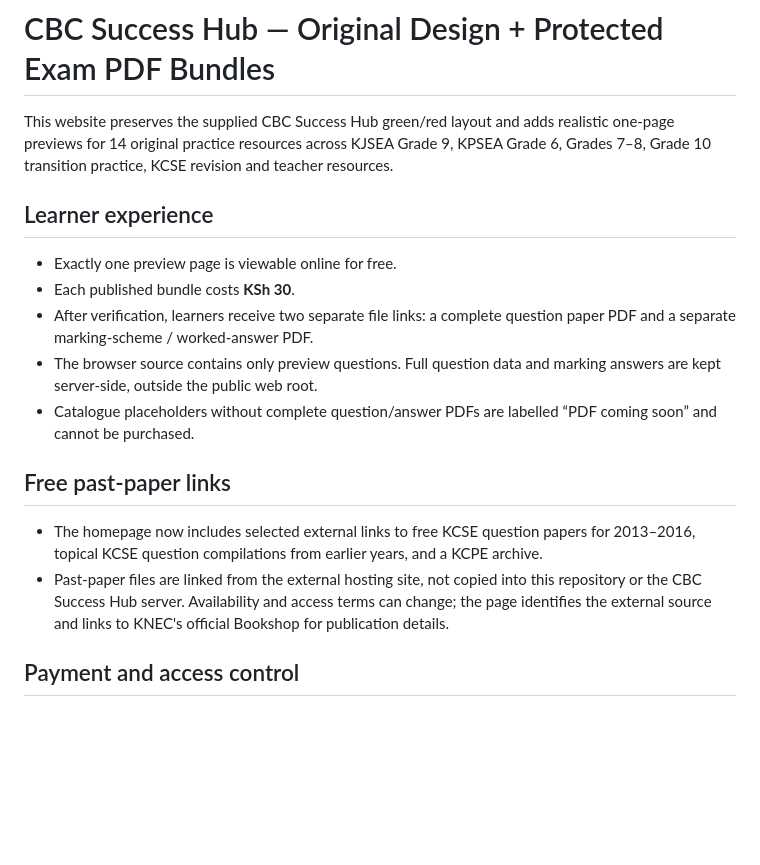
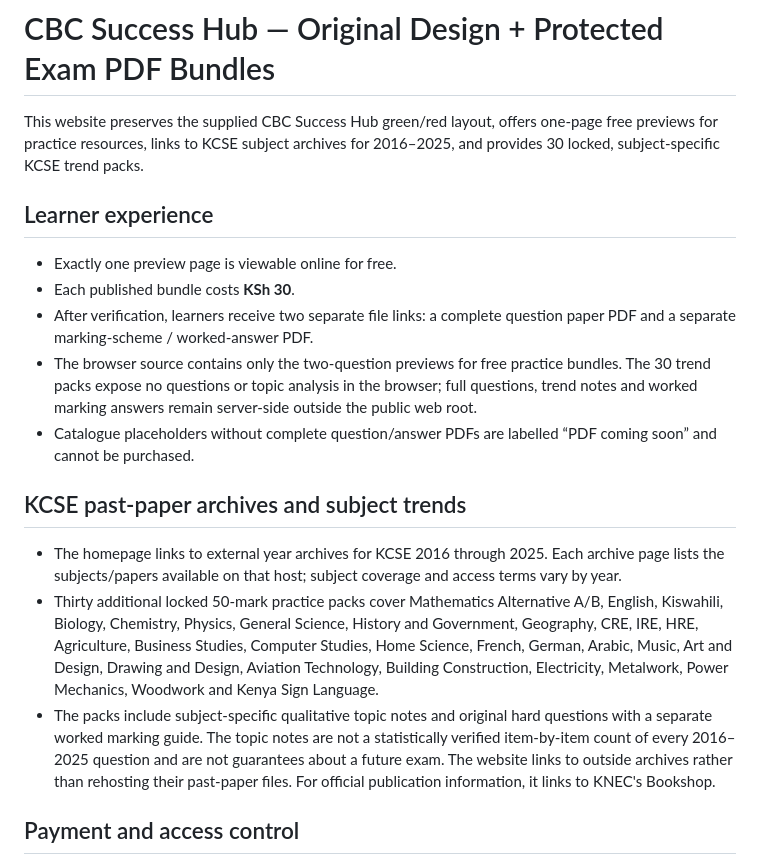
Before and after one commit to deontelik-lang/kyu-programming-projects, a Markdown page: websites/cbc-success-hub/README.md, the part around the change. GitHub-like rendering; blank space fills up the shorter version.

Commit message:
Document 10-year KCSE archives and 30 locked trend packs

```diff
--- a/websites/cbc-success-hub/README.md
+++ b/websites/cbc-success-hub/README.md
@@ -1,17 +1,18 @@
 # CBC Success Hub — Original Design + Protected Exam PDF Bundles
 
-This website preserves the supplied CBC Success Hub green/red layout and adds realistic one-page previews for 14 original practice resources across KJSEA Grade 9, KPSEA Grade 6, Grades 7–8, Grade 10 transition practice, KCSE revision and teacher resources.
+This website preserves the supplied CBC Success Hub green/red layout, offers one-page free previews for practice resources, links to KCSE subject archives for 2016–2025, and provides 30 locked, subject-specific KCSE trend packs.
 
 ## Learner experience
 - Exactly one preview page is viewable online for free.
 - Each published bundle costs **KSh 30**.
 - After verification, learners receive two separate file links: a complete question paper PDF and a separate marking-scheme / worked-answer PDF.
-- The browser source contains only preview questions. Full question data and marking answers are kept server-side, outside the public web root.
+- The browser source contains only the two-question previews for free practice bundles. The 30 trend packs expose no questions or topic analysis in the browser; full questions, trend notes and worked marking answers remain server-side outside the public web root.
 - Catalogue placeholders without complete question/answer PDFs are labelled “PDF coming soon” and cannot be purchased.
 
-## Free past-paper links
-- The homepage now includes selected external links to free KCSE question papers for 2013–2016, topical KCSE question compilations from earlier years, and a KCPE archive.
-- Past-paper files are linked from the external hosting site, not copied into this repository or the CBC Success Hub server. Availability and access terms can change; the page identifies the external source and links to KNEC's official Bookshop for publication details.
+## KCSE past-paper archives and subject trends
+- The homepage links to external year archives for KCSE 2016 through 2025. Each archive page lists the subjects/papers available on that host; subject coverage and access terms vary by year.
+- Thirty additional locked 50-mark practice packs cover Mathematics Alternative A/B, English, Kiswahili, Biology, Chemistry, Physics, General Science, History and Government, Geography, CRE, IRE, HRE, Agriculture, Business Studies, Computer Studies, Home Science, French, German, Arabic, Music, Art and Design, Drawing and Design, Aviation Technology, Building Construction, Electricity, Metalwork, Power Mechanics, Woodwork and Kenya Sign Language.
+- The packs include subject-specific qualitative topic notes and original hard questions with a separate worked marking guide. The topic notes are not a statistically verified item-by-item count of every 2016–2025 question and are not guarantees about a future exam. The website links to outside archives rather than rehosting their past-paper files. For official publication information, it links to KNEC's Bookshop.
 
 ## Payment and access control
 - New orders remain **PENDING** until an authorised staff member confirms the receipt against the merchant’s M-Pesa/Paybill transaction records.
```
